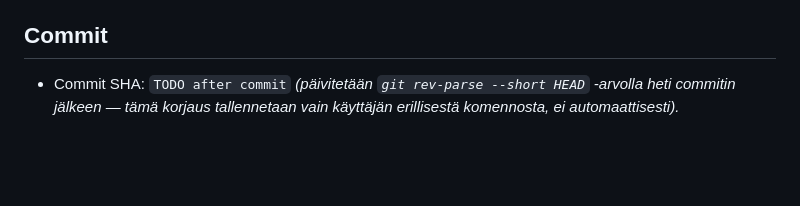
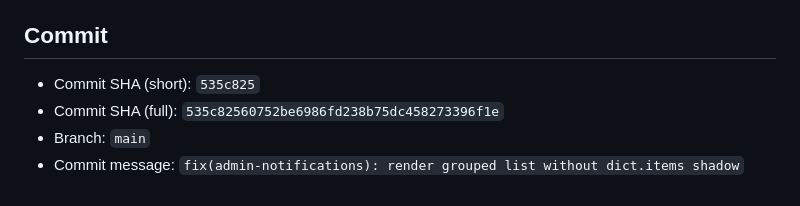
Before and after one commit to flowlyconnect-debug/pin-pms, a Markdown page: BUG_500_NOTIFICATIONS_2026-05-08.md, the part around the change. Rendered like a GitHub page; blank space fills up the shorter version.

Commit message:
docs(bug-500-notifications): lock commit SHA in bug report
Backfills the SHA placeholder in BUG_500_NOTIFICATIONS_2026-05-08.md with the
short and full SHA of the fix commit (535c825) now that it has been recorded.

Co-authored-by: Cursor <cursoragent@cursor.com>

```diff
--- a/BUG_500_NOTIFICATIONS_2026-05-08.md
+++ b/BUG_500_NOTIFICATIONS_2026-05-08.md
@@ -193,6 +193,8 @@ Testien tila:
 
 ## Commit
 
-- Commit SHA: `TODO after commit` _(päivitetään `git rev-parse --short
-  HEAD` -arvolla heti commitin jälkeen — tämä korjaus tallennetaan vain
-  käyttäjän erillisestä komennosta, ei automaattisesti)._
+- Commit SHA (short): `535c825`
+- Commit SHA (full): `535c82560752be6986fd238b75dc458273396f1e`
+- Branch: `main`
+- Commit message: `fix(admin-notifications): render grouped list without
+  dict.items shadow`
```
